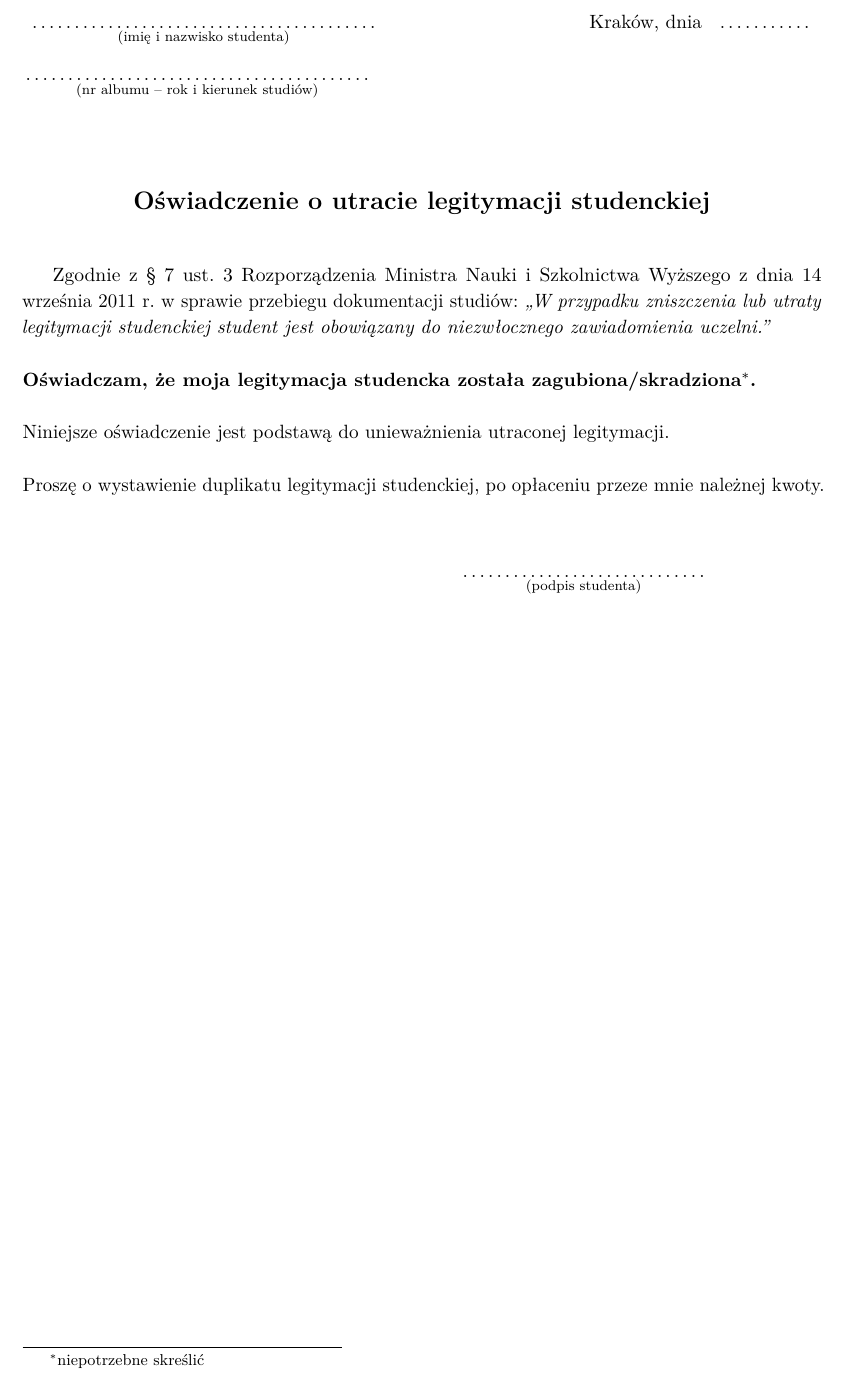
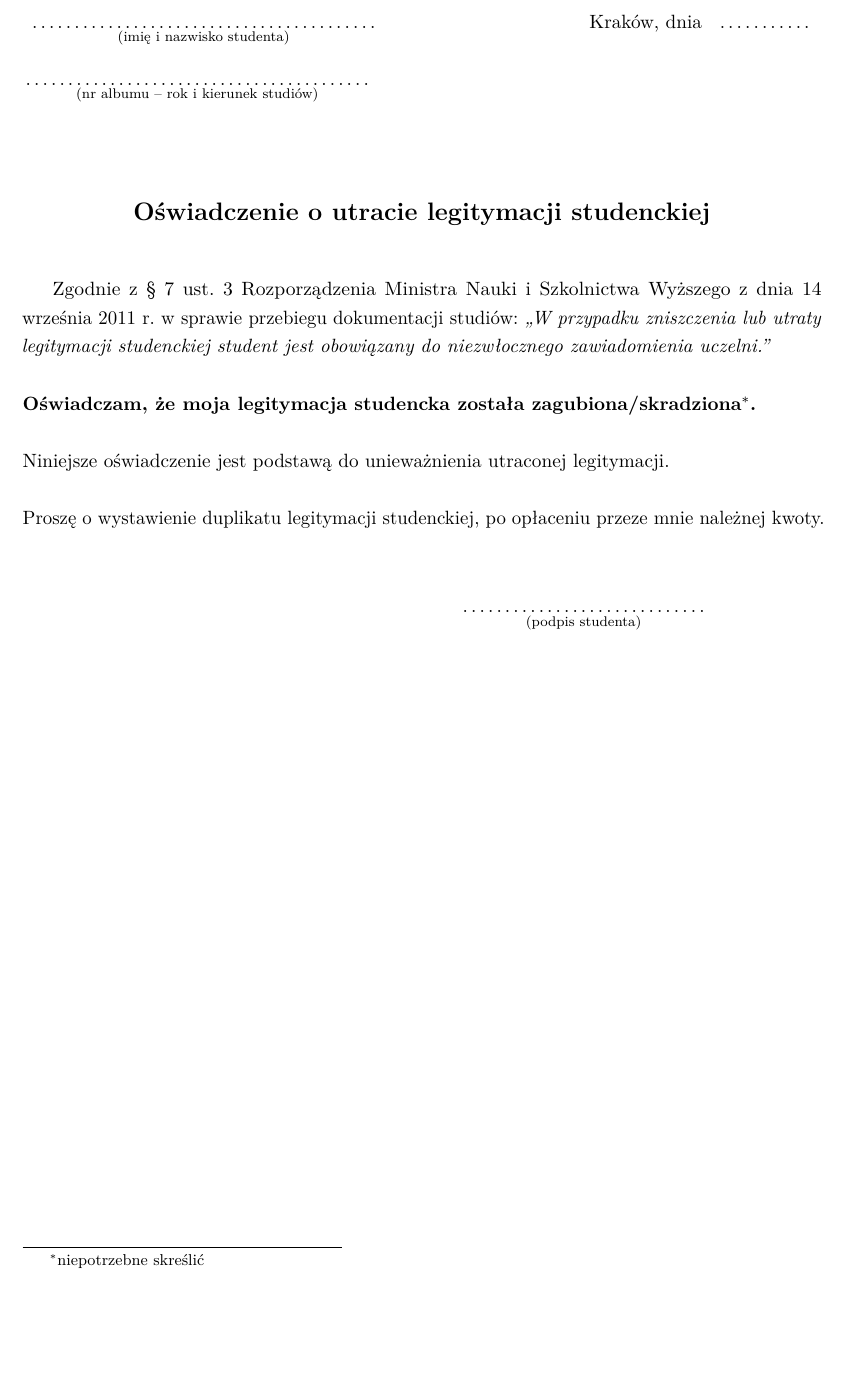
Before and after one commit to hjaremko/wmii-wzory-dokumentow, a LaTeX document (wniosek-duplikat-legitymacji/wniosek-duplikat-legitymacji.tex): part of the page, cut so that both start at the same text, the shorter picture padded with empty space. Compiled offline with pdfLaTeX.

Commit message:
Zwiekszenie gornego marginesu.

```diff
--- a/wniosek-duplikat-legitymacji/wniosek-duplikat-legitymacji.tex
+++ b/wniosek-duplikat-legitymacji/wniosek-duplikat-legitymacji.tex
@@ -18,9 +18,9 @@
 \usepackage{geometry}
 \geometry{total={210mm,297mm},
 left=25mm,right=25mm,%
-bindingoffset=0mm, top=15mm,bottom=10mm}
+bindingoffset=0mm, top=25mm,bottom=20mm}
 
-\linespread{1.1}
+\linespread{1.2}
 \pagestyle{empty}
 
 % \newlength{\signaturelength}
```
Also changed, not shown: wniosek-duplikat-legitymacji/wniosek-duplikat-legitymacji.pdf.
